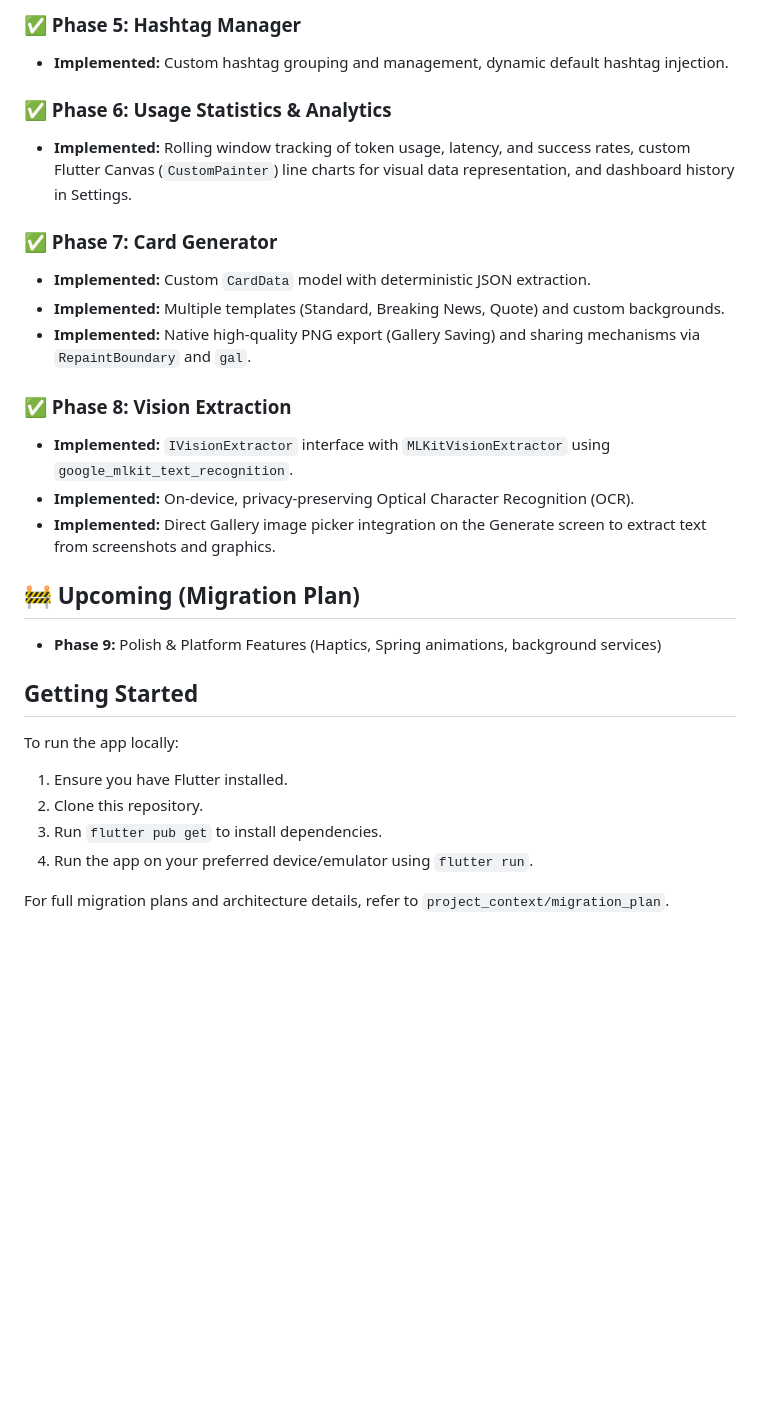
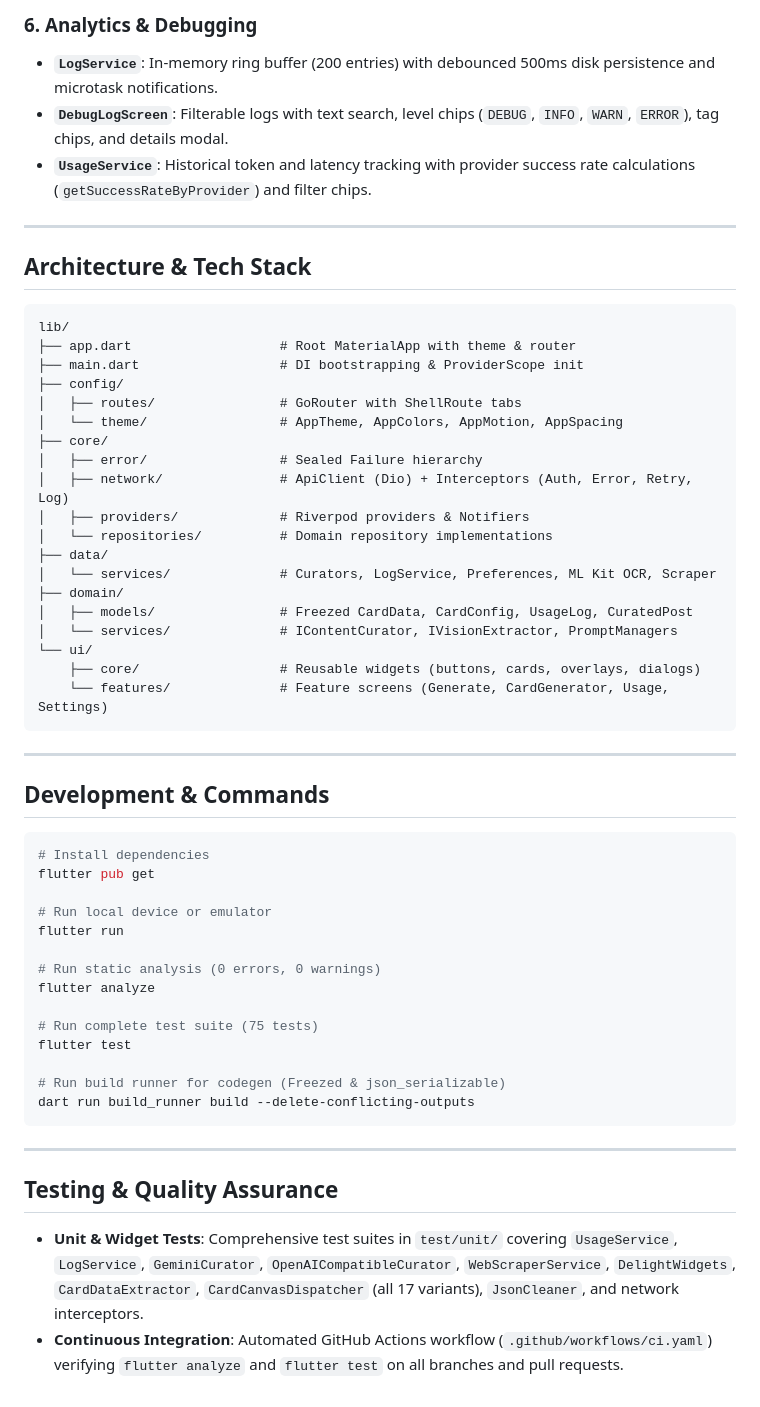
Before and after one commit to NaimNajmios/oreamnosv2, a Markdown page: README.md, the part around one of its changes. Rendered like a GitHub page; blank space fills up the shorter version.

Commit message:
feat: Update documentation for Oreamnos, enhancing feature descriptions and adding architecture details

````diff
--- a/README.md
+++ b/README.md
@@ -28,31 +52,59 @@ Oreamnos is currently in development. Here is the progress so far:
 
-### ✅ Phase 5: Hashtag Manager
-- **Implemented:** Custom hashtag grouping and management, dynamic default hashtag injection.
+### 6. Analytics & Debugging
+- **`LogService`**: In-memory ring buffer (200 entries) with debounced 500ms disk persistence and microtask notifications.
+- **`DebugLogScreen`**: Filterable logs with text search, level chips (`DEBUG`, `INFO`, `WARN`, `ERROR`), tag chips, and details modal.
+- **`UsageService`**: Historical token and latency tracking with provider success rate calculations (`getSuccessRateByProvider`) and filter chips.
 
-### ✅ Phase 6: Usage Statistics & Analytics
-- **Implemented:** Rolling window tracking of token usage, latency, and success rates, custom Flutter Canvas (`CustomPainter`) line charts for visual data representation, and dashboard history in Settings.
+---
 
-### ✅ Phase 7: Card Generator
-- **Implemented:** Custom `CardData` model with deterministic JSON extraction.
-- **Implemented:** Multiple templates (Standard, Breaking News, Quote) and custom backgrounds.
-- **Implemented:** Native high-quality PNG export (Gallery Saving) and sharing mechanisms via `RepaintBoundary` and `gal`.
+## Architecture & Tech Stack
 
-### ✅ Phase 8: Vision Extraction
-- **Implemented:** `IVisionExtractor` interface with `MLKitVisionExtractor` using `google_mlkit_text_recognition`.
-- **Implemented:** On-device, privacy-preserving Optical Character Recognition (OCR).
-- **Implemented:** Direct Gallery image picker integration on the Generate screen to extract text from screenshots and graphics.
+```
+lib/
+├── app.dart                   # Root MaterialApp with theme & router
+├── main.dart                  # DI bootstrapping & ProviderScope init
+├── config/
+│   ├── routes/                # GoRouter with ShellRoute tabs
+│   └── theme/                 # AppTheme, AppColors, AppMotion, AppSpacing
+├── core/
+│   ├── error/                 # Sealed Failure hierarchy
+│   ├── network/               # ApiClient (Dio) + Interceptors (Auth, Error, Retry, Log)
+│   ├── providers/             # Riverpod providers & Notifiers
+│   └── repositories/          # Domain repository implementations
+├── data/
+│   └── services/              # Curators, LogService, Preferences, ML Kit OCR, Scraper
+├── domain/
+│   ├── models/                # Freezed CardData, CardConfig, UsageLog, CuratedPost
+│   └── services/              # IContentCurator, IVisionExtractor, PromptManagers
+└── ui/
+    ├── core/                  # Reusable widgets (buttons, cards, overlays, dialogs)
+    └── features/              # Feature screens (Generate, CardGenerator, Usage, Settings)
+```
 
-## 🚧 Upcoming (Migration Plan)
+---
 
-- **Phase 9:** Polish & Platform Features (Haptics, Spring animations, background services)
+## Development & Commands
 
-## Getting Started
+```bash
+# Install dependencies
+flutter pub get
 
-To run the app locally:
+# Run local device or emulator
+flutter run
 
-1. Ensure you have Flutter installed.
-2. Clone this repository.
-3. Run `flutter pub get` to install dependencies.
-4. Run the app on your preferred device/emulator using `flutter run`.
+# Run static analysis (0 errors, 0 warnings)
+flutter analyze
 
-For full migration plans and architecture details, refer to `project_context/migration_plan`.
+# Run complete test suite (75 tests)
+flutter test
+
+# Run build runner for codegen (Freezed & json_serializable)
+dart run build_runner build --delete-conflicting-outputs
+```
+
+---
+
+## Testing & Quality Assurance
+
+- **Unit & Widget Tests**: Comprehensive test suites in `test/unit/` covering `UsageService`, `LogService`, `GeminiCurator`, `OpenAICompatibleCurator`, `WebScraperService`, `DelightWidgets`, `CardDataExtractor`, `CardCanvasDispatcher` (all 17 variants), `JsonCleaner`, and network interceptors.
+- **Continuous Integration**: Automated GitHub Actions workflow (`.github/workflows/ci.yaml`) verifying `flutter analyze` and `flutter test` on all branches and pull requests.
````
Also changed, not shown: other parts of README.md (+42 -18 lines), AGENTS.md (+22 -19 lines).
